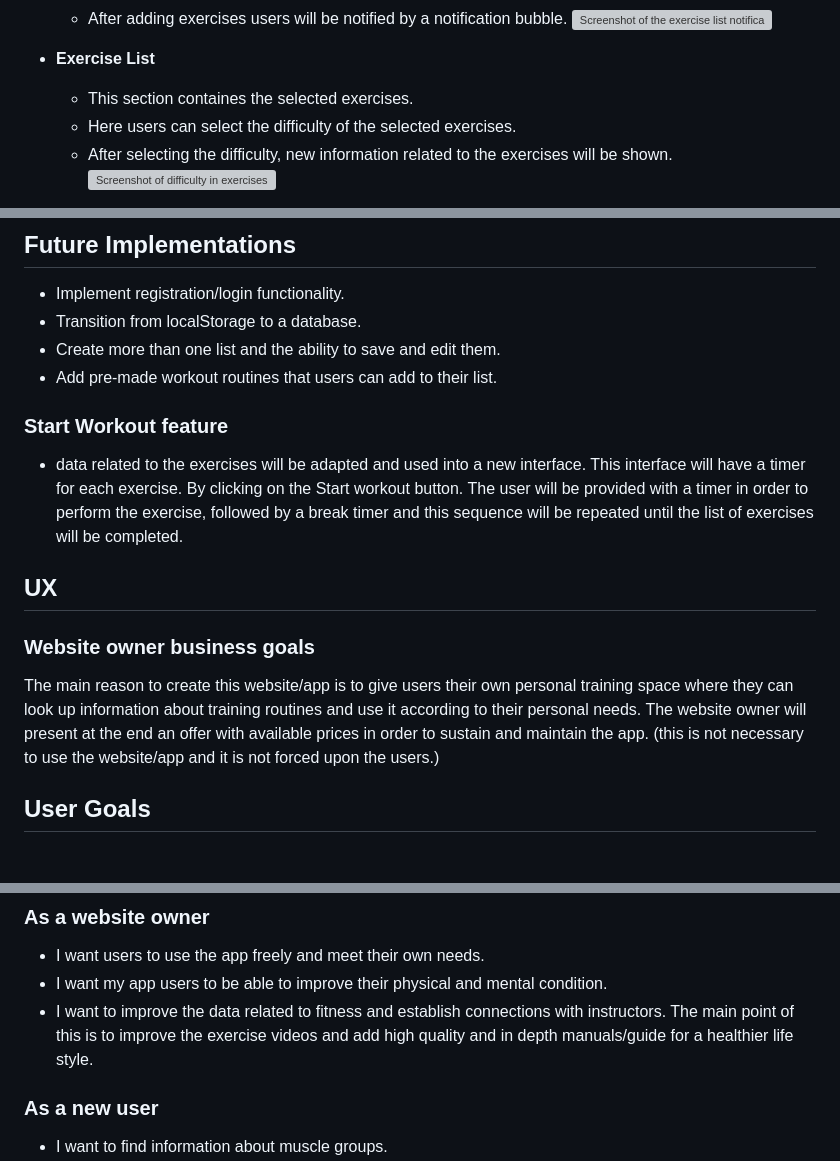
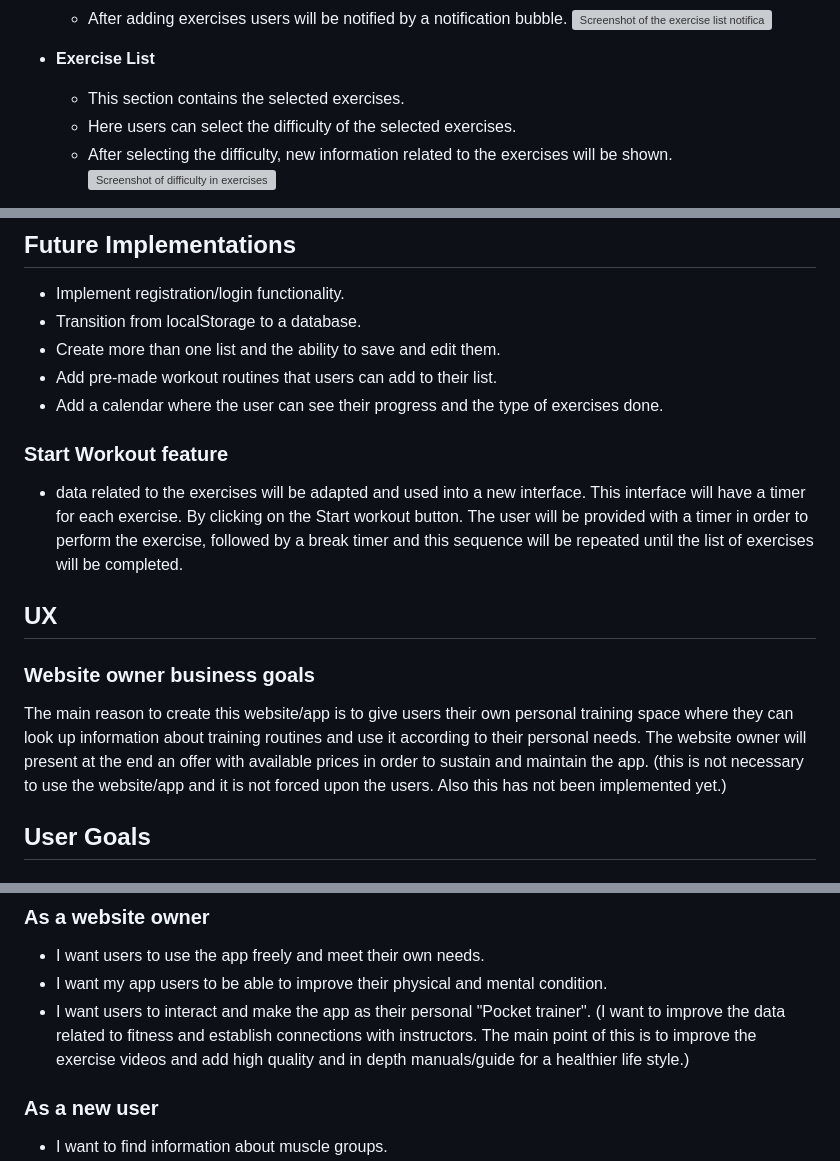
Before and after one commit to Claudiu-Ionel/Body-Sculpting, a Markdown page: README.md, 3 parts joined by grey strips. Rendered like a GitHub page; grey boxes are pictures that could not be loaded.

```diff
--- a/README.md
+++ b/README.md
@@ -32,7 +32,7 @@ Welcome to **Body Sculpting**! A workout planner app meant to give it's users in
 
 - **Exercise List**
 
-  - This section containes the selected exercises.
+  - This section contains the selected exercises.
   - Here users can select the difficulty of the selected exercises.
   - After selecting the difficulty, new information related to the exercises will be shown.
     ![Screenshot of difficulty in exercises](./assets/images/readme-images/exercise-difficulty-selection.gif)
@@ -47,6 +47,7 @@ Welcome to **Body Sculpting**! A workout planner app meant to give it's users in
 - Transition from localStorage to a database.
 - Create more than one list and the ability to save and edit them.
 - Add pre-made workout routines that users can add to their list.
+- Add a calendar where the user can see their progress and the type of exercises done.
 
 ### Start Workout feature
 
@@ -56,7 +57,7 @@ Welcome to **Body Sculpting**! A workout planner app meant to give it's users in
 
 ### Website owner business goals
 
-The main reason to create this website/app is to give users their own personal training space where they can look up information about training routines and use it according to their personal needs. The website owner will present at the end an offer with available prices in order to sustain and maintain the app. (this is not necessary to use the website/app and it is not forced upon the users.)
+The main reason to create this website/app is to give users their own personal training space where they can look up information about training routines and use it according to their personal needs. The website owner will present at the end an offer with available prices in order to sustain and maintain the app. (this is not necessary to use the website/app and it is not forced upon the users. Also this has not been implemented yet.)
 
 ## User Goals
 
@@ -77,7 +78,8 @@ The main reason to create this website/app is to give users their own personal t
 
 - I want users to use the app freely and meet their own needs.
 - I want my app users to be able to improve their physical and mental condition.
-- I want to improve the data related to fitness and establish connections with instructors. The main point of this is to improve the exercise videos and add high quality and in depth manuals/guide for a healthier life style.
+- I want users to interact and make the app as their personal "Pocket trainer".
+  (I want to improve the data related to fitness and establish connections with instructors. The main point of this is to improve the exercise videos and add high quality and in depth manuals/guide for a healthier life style.)
 
 ### As a new user
 
```
Also changed, not shown: other parts of README.md (+89 -1 lines).
